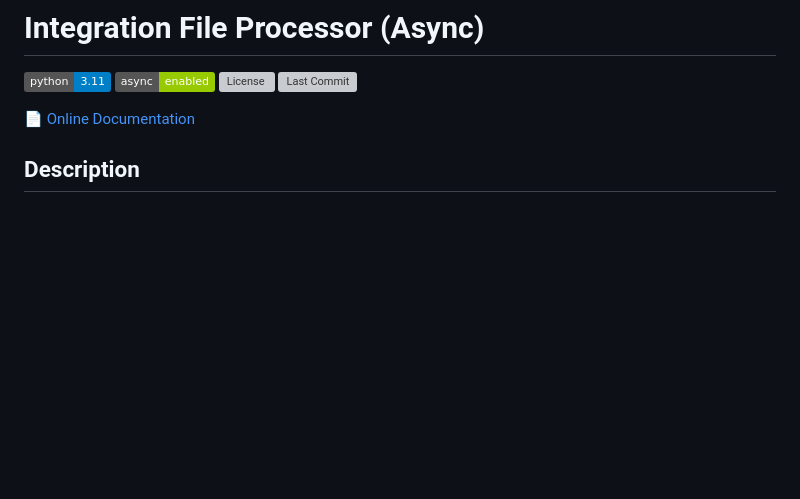
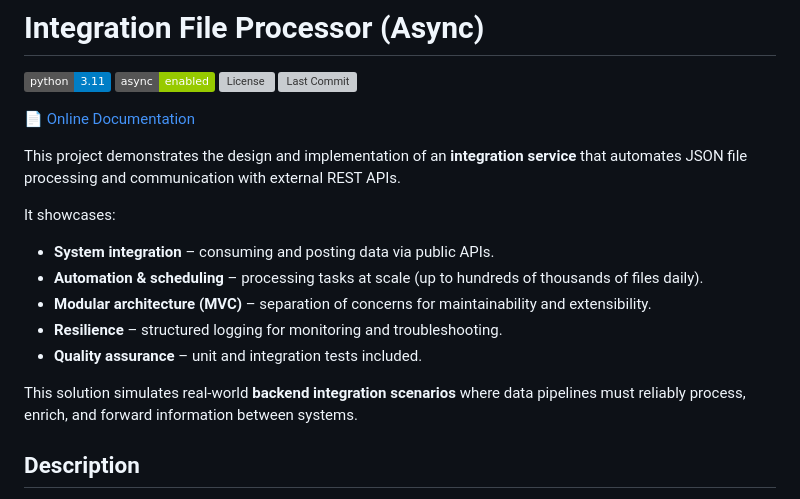
Before and after one commit to KrumYakimov/Integration-File-Processor-Async, a Markdown page: README.md, the part around the change. Rendered like a GitHub page; badges without logos; blank space fills up the shorter version; grey boxes are pictures that could not be loaded.

Commit message:
Chore (README): Update README with detailed project intro

```diff
--- a/README.md
+++ b/README.md
@@ -7,7 +7,17 @@
 
 📄 [Online Documentation](https://krumyakimov.github.io/Integration-File-Processor-Async/)
 
+This project demonstrates the design and implementation of an **integration service** that automates JSON file processing and communication with external REST APIs.
 
+It showcases:
+
+* **System integration** – consuming and posting data via public APIs.
+*  **Automation & scheduling** – processing tasks at scale (up to hundreds of thousands of files daily).
+*  **Modular architecture (MVC)** – separation of concerns for maintainability and extensibility.
+*  **Resilience** – structured logging for monitoring and troubleshooting.
+*  **Quality assurance** – unit and integration tests included.
+
+This solution simulates real-world **backend integration scenarios** where data pipelines must reliably process, enrich, and forward information between systems.
 
 ## Description
 
```
